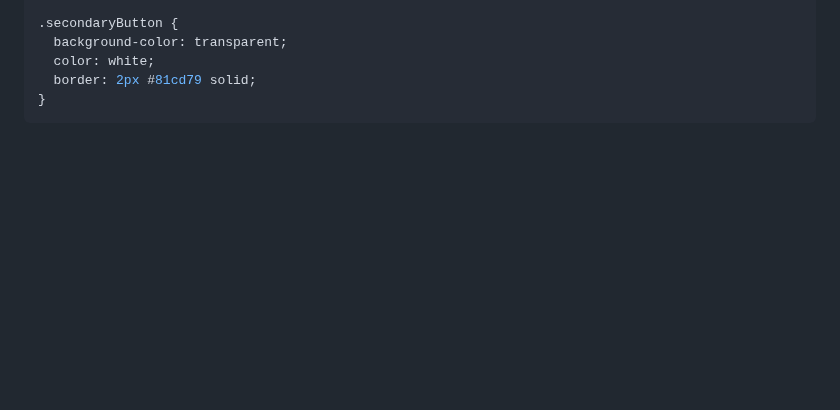
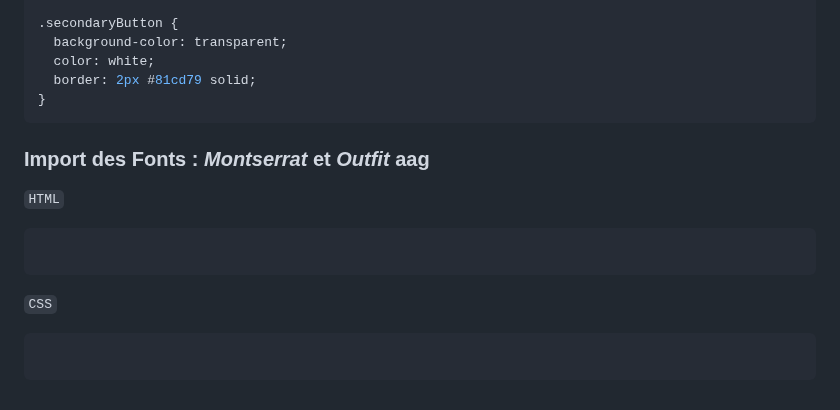
Before and after one commit to M-U-C-K-A/SAE301, a Markdown page: DEV.md, the part around the change. GitHub-like rendering; blank space fills up the shorter version.

````diff
--- a/DEV.md
+++ b/DEV.md
@@ -58,3 +58,15 @@ button:hover {
     border: 2px #81cd79 solid;
 }
 ```
+### Import des Fonts : *Montserrat* et *Outfit* aag
+  ``HTML``
+
+```html
+
+  ```
+
+``CSS``
+
+  ```css
+
+```
````
